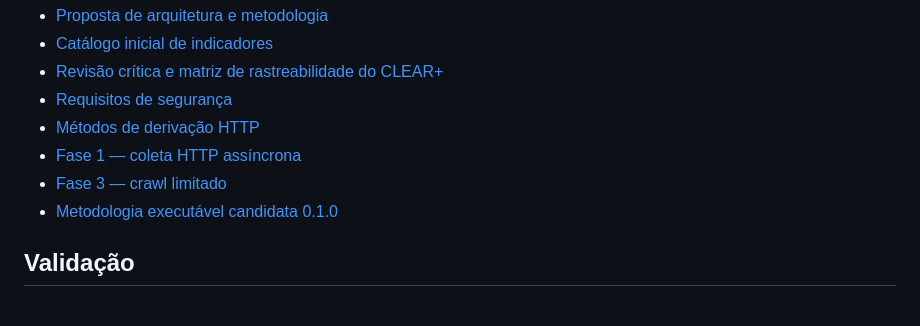
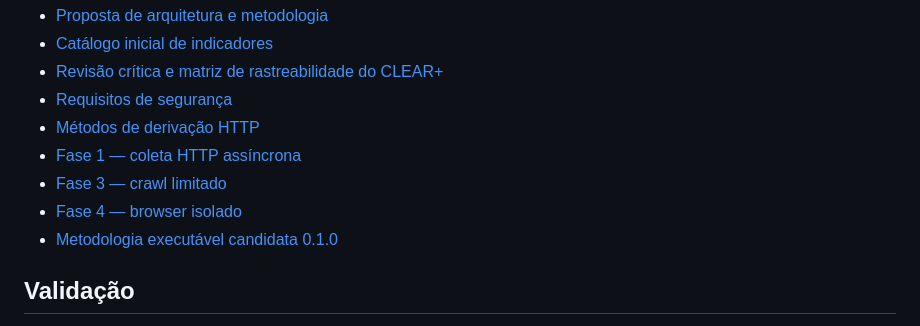
Before and after one commit to rondinelisaad/arquivabilidadeja, a Markdown page: README.md, the part around the change. GitHub-like rendering.

Commit message:
docs: describe isolated browser contract

```diff
--- a/README.md
+++ b/README.md
@@ -13,6 +13,7 @@ A fundação segura e a primeira camada de análise HTTP estão implementadas. A
 - [Métodos de derivação HTTP](docs/metodos-derivacao-http.md)
 - [Fase 1 — coleta HTTP assíncrona](docs/fase-1-coleta-http-assincrona.md)
 - [Fase 3 — crawl limitado](docs/fase-3-crawl-limitado.md)
+- [Fase 4 — browser isolado](docs/fase-4-browser-isolado.md)
 - [Metodologia executável candidata 0.1.0](methodology/v0.1.0/README.md)
 
 ## Validação
```
Also changed, not shown: docs/fase-4-browser-isolado.md (added, +21 -0 lines).
